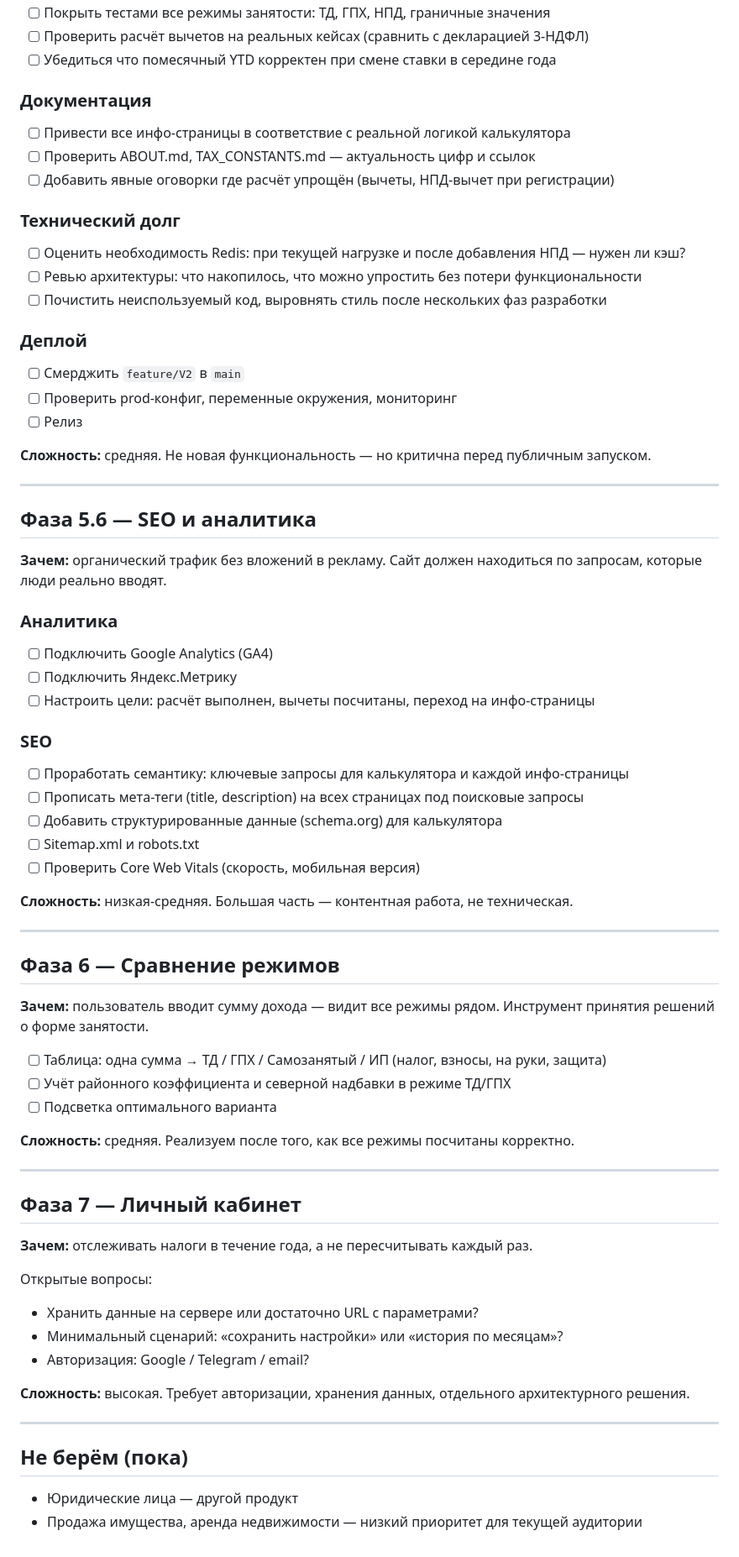
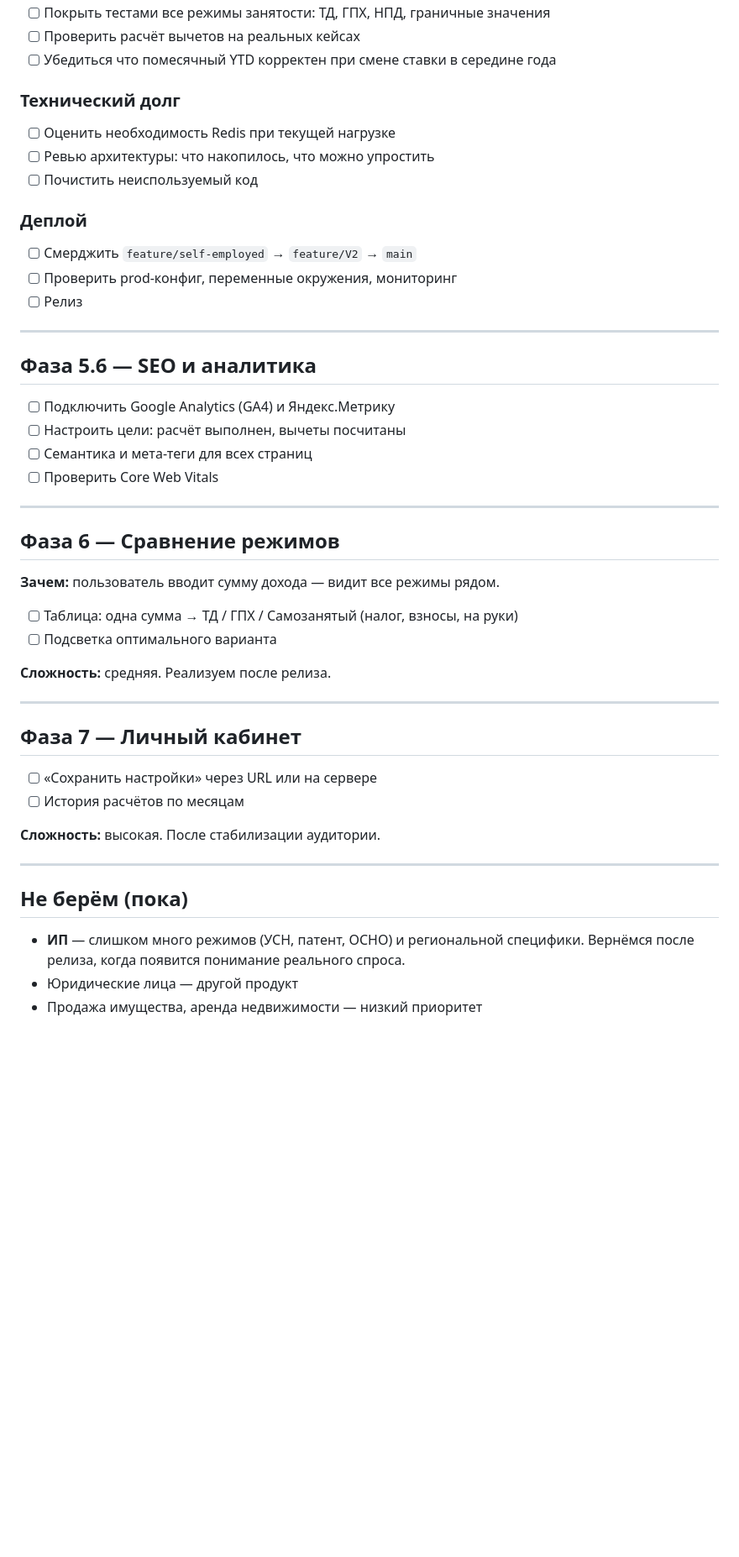
Before and after one commit to kiselevos/new_tax, a Markdown page: project-docs/ROADMAP.md, the part around one of its changes. Shown at 84% size. Rendered like a GitHub page; blank space fills up the shorter version.

```diff
--- a/project-docs/ROADMAP.md
+++ b/project-docs/ROADMAP.md
@@ -105,72 +93,50 @@
 - [ ] Покрыть тестами все режимы занятости: ТД, ГПХ, НПД, граничные значения
-- [ ] Проверить расчёт вычетов на реальных кейсах (сравнить с декларацией 3-НДФЛ)
+- [ ] Проверить расчёт вычетов на реальных кейсах
 - [ ] Убедиться что помесячный YTD корректен при смене ставки в середине года
 
-### Документация
-- [ ] Привести все инфо-страницы в соответствие с реальной логикой калькулятора
-- [ ] Проверить ABOUT.md, TAX_CONSTANTS.md — актуальность цифр и ссылок
-- [ ] Добавить явные оговорки где расчёт упрощён (вычеты, НПД-вычет при регистрации)
-
 ### Технический долг
-- [ ] Оценить необходимость Redis: при текущей нагрузке и после добавления НПД — нужен ли кэш?
-- [ ] Ревью архитектуры: что накопилось, что можно упростить без потери функциональности
-- [ ] Почистить неиспользуемый код, выровнять стиль после нескольких фаз разработки
+- [ ] Оценить необходимость Redis при текущей нагрузке
+- [ ] Ревью архитектуры: что накопилось, что можно упростить
+- [ ] Почистить неиспользуемый код
 
 ### Деплой
-- [ ] Смерджить `feature/V2` в `main`
+- [ ] Смерджить `feature/self-employed` → `feature/V2` → `main`
 - [ ] Проверить prod-конфиг, переменные окружения, мониторинг
 - [ ] Релиз
-
-**Сложность:** средняя. Не новая функциональность — но критична перед публичным запуском.
 
 ---
 
 ## Фаза 5.6 — SEO и аналитика
 
-**Зачем:** органический трафик без вложений в рекламу. Сайт должен находиться по запросам, которые люди реально вводят.
-
-### Аналитика
-- [ ] Подключить Google Analytics (GA4)
-- [ ] Подключить Яндекс.Метрику
-- [ ] Настроить цели: расчёт выполнен, вычеты посчитаны, переход на инфо-страницы
-
-### SEO
-- [ ] Проработать семантику: ключевые запросы для калькулятора и каждой инфо-страницы
-- [ ] Прописать мета-теги (title, description) на всех страницах под поисковые запросы
-- [ ] Добавить структурированные данные (schema.org) для калькулятора
-- [ ] Sitemap.xml и robots.txt
-- [ ] Проверить Core Web Vitals (скорость, мобильная версия)
-
-**Сложность:** низкая-средняя. Большая часть — контентная работа, не техническая.
+- [ ] Подключить Google Analytics (GA4) и Яндекс.Метрику
+- [ ] Настроить цели: расчёт выполнен, вычеты посчитаны
+- [ ] Семантика и мета-теги для всех страниц
+- [ ] Проверить Core Web Vitals
 
 ---
 
 ## Фаза 6 — Сравнение режимов
 
-**Зачем:** пользователь вводит сумму дохода — видит все режимы рядом. Инструмент принятия решений о форме занятости.
+**Зачем:** пользователь вводит сумму дохода — видит все режимы рядом.
 
-- [ ] Таблица: одна сумма → ТД / ГПХ / Самозанятый / ИП (налог, взносы, на руки, защита)
-- [ ] Учёт районного коэффициента и северной надбавки в режиме ТД/ГПХ
+- [ ] Таблица: одна сумма → ТД / ГПХ / Самозанятый (налог, взносы, на руки)
 - [ ] Подсветка оптимального варианта
 
-**Сложность:** средняя. Реализуем после того, как все режимы посчитаны корректно.
+**Сложность:** средняя. Реализуем после релиза.
 
 ---
 
 ## Фаза 7 — Личный кабинет
 
-**Зачем:** отслеживать налоги в течение года, а не пересчитывать каждый раз.
+- [ ] «Сохранить настройки» через URL или на сервере
+- [ ] История расчётов по месяцам
 
-Открытые вопросы:
-- Хранить данные на сервере или достаточно URL с параметрами?
-- Минимальный сценарий: «сохранить настройки» или «история по месяцам»?
-- Авторизация: Google / Telegram / email?
-
-**Сложность:** высокая. Требует авторизации, хранения данных, отдельного архитектурного решения.
+**Сложность:** высокая. После стабилизации аудитории.
 
 ---
 
 ## Не берём (пока)
 
+- **ИП** — слишком много режимов (УСН, патент, ОСНО) и региональной специфики. Вернёмся после релиза, когда появится понимание реального спроса.
 - Юридические лица — другой продукт
-- Продажа имущества, аренда недвижимости — низкий приоритет для текущей аудитории
+- Продажа имущества, аренда недвижимости — низкий приоритет
```
Also changed, not shown: other parts of project-docs/ROADMAP.md (+41 -53 lines).
